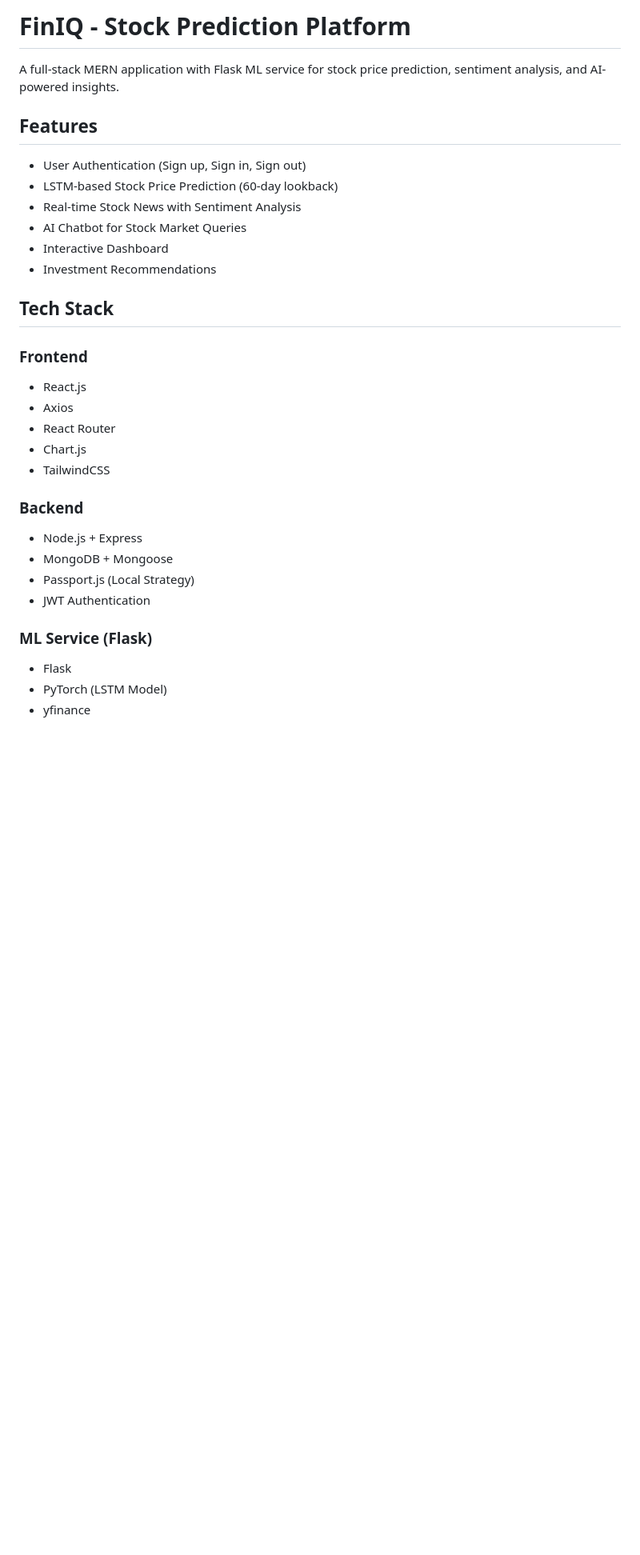
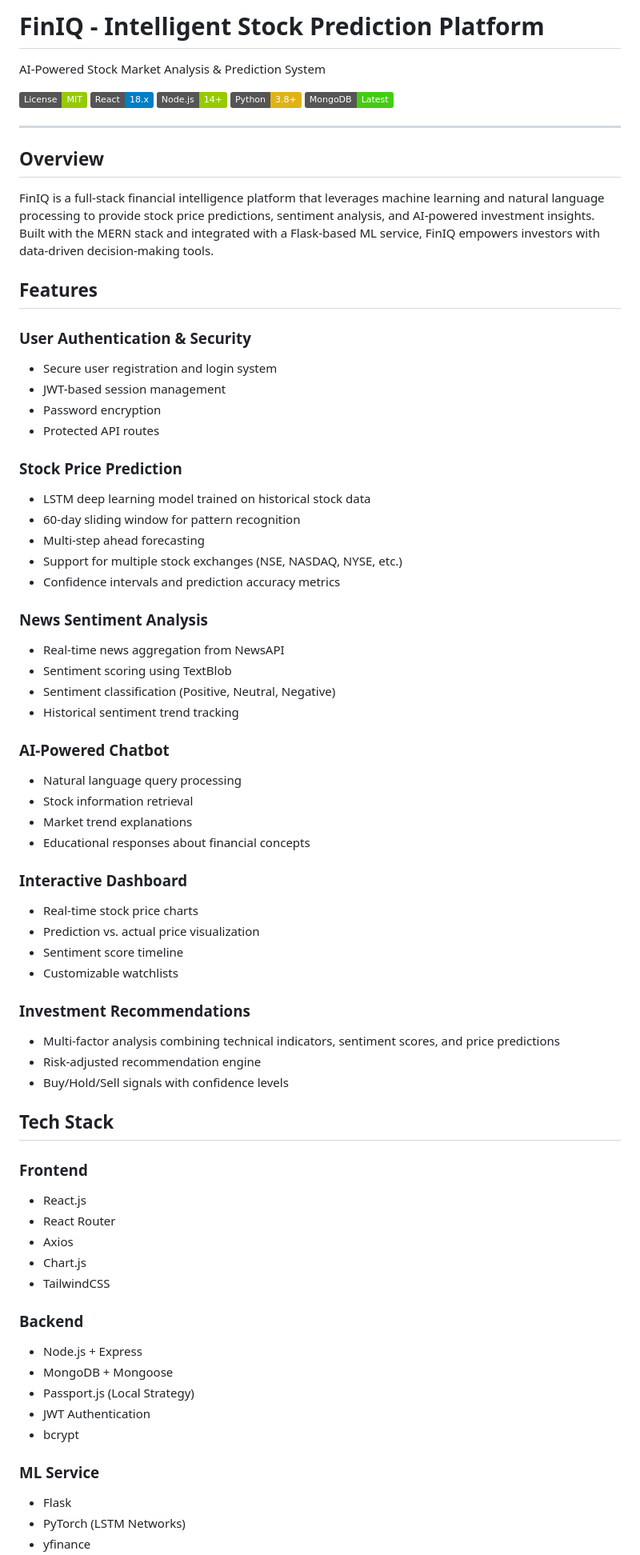
Before and after one commit to swamini-jadhav/FinIQ, a Markdown page: README.md, the part around one of its changes. Shown at 80% size. Drawn GitHub-style; badges without logos; blank space fills up the shorter version.

```diff
--- a/README.md
+++ b/README.md
@@ -1,22 +1,63 @@
-# FinIQ - Stock Prediction Platform
+# FinIQ - Intelligent Stock Prediction Platform
 
-A full-stack MERN application with Flask ML service for stock price prediction, sentiment analysis, and AI-powered insights.
+AI-Powered Stock Market Analysis & Prediction System
+
+[![MIT License](https://img.shields.io/badge/License-MIT-green.svg)](https://choosealicense.com/licenses/mit/)
+[![React](https://img.shields.io/badge/React-18.x-blue.svg)](https://reactjs.org/)
+[![Node.js](https://img.shields.io/badge/Node.js-14+-green.svg)](https://nodejs.org/)
+[![Python](https://img.shields.io/badge/Python-3.8+-yellow.svg)](https://python.org/)
+[![MongoDB](https://img.shields.io/badge/MongoDB-Latest-brightgreen.svg)](https://www.mongodb.com/)
+
+---
+
+## Overview
+
+FinIQ is a full-stack financial intelligence platform that leverages machine learning and natural language processing to provide stock price predictions, sentiment analysis, and AI-powered investment insights. Built with the MERN stack and integrated with a Flask-based ML service, FinIQ empowers investors with data-driven decision-making tools.
 
 ## Features
 
-- User Authentication (Sign up, Sign in, Sign out)
-- LSTM-based Stock Price Prediction (60-day lookback)
-- Real-time Stock News with Sentiment Analysis
-- AI Chatbot for Stock Market Queries
-- Interactive Dashboard
-- Investment Recommendations
+### User Authentication & Security
+- Secure user registration and login system
+- JWT-based session management
+- Password encryption
+- Protected API routes
+
+### Stock Price Prediction
+- LSTM deep learning model trained on historical stock data
+- 60-day sliding window for pattern recognition
+- Multi-step ahead forecasting
+- Support for multiple stock exchanges (NSE, NASDAQ, NYSE, etc.)
+- Confidence intervals and prediction accuracy metrics
+
+### News Sentiment Analysis
+- Real-time news aggregation from NewsAPI
+- Sentiment scoring using TextBlob
+- Sentiment classification (Positive, Neutral, Negative)
+- Historical sentiment trend tracking
+
+### AI-Powered Chatbot
+- Natural language query processing
+- Stock information retrieval
+- Market trend explanations
+- Educational responses about financial concepts
+
+### Interactive Dashboard
+- Real-time stock price charts
+- Prediction vs. actual price visualization
+- Sentiment score timeline
+- Customizable watchlists
+
+### Investment Recommendations
+- Multi-factor analysis combining technical indicators, sentiment scores, and price predictions
+- Risk-adjusted recommendation engine
+- Buy/Hold/Sell signals with confidence levels
 
 ## Tech Stack
 
 ### Frontend
 - React.js
+- React Router
 - Axios
-- React Router
 - Chart.js
 - TailwindCSS
 
@@ -25,8 +66,9 @@ A full-stack MERN application with Flask ML service for stock price prediction,
 - MongoDB + Mongoose
 - Passport.js (Local Strategy)
 - JWT Authentication
+- bcrypt
 
-### ML Service (Flask)
+### ML Service
 - Flask
-- PyTorch (LSTM Model)
+- PyTorch (LSTM Networks)
 - yfinance
```
Also changed, not shown: other parts of README.md (+32 -130 lines).
